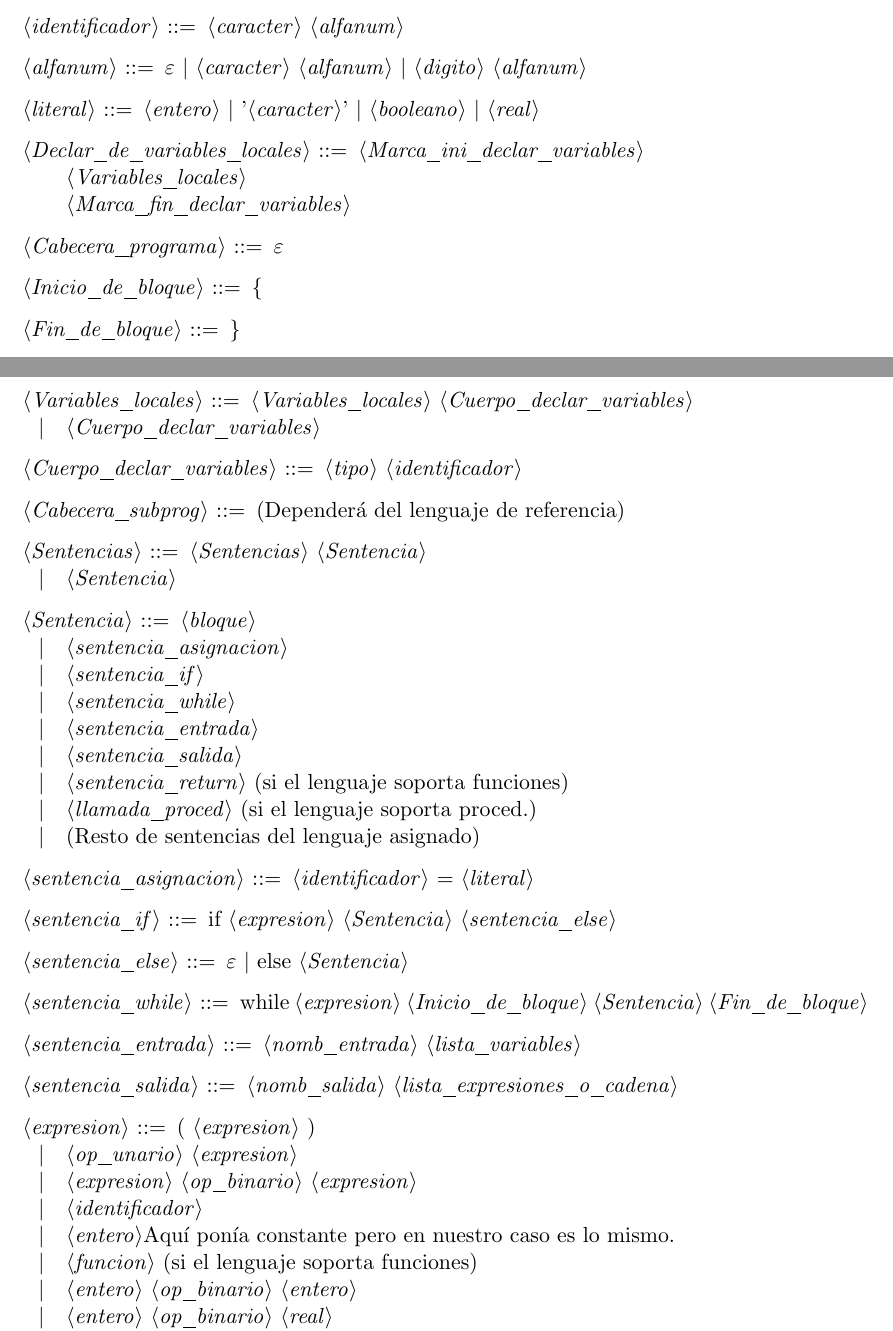
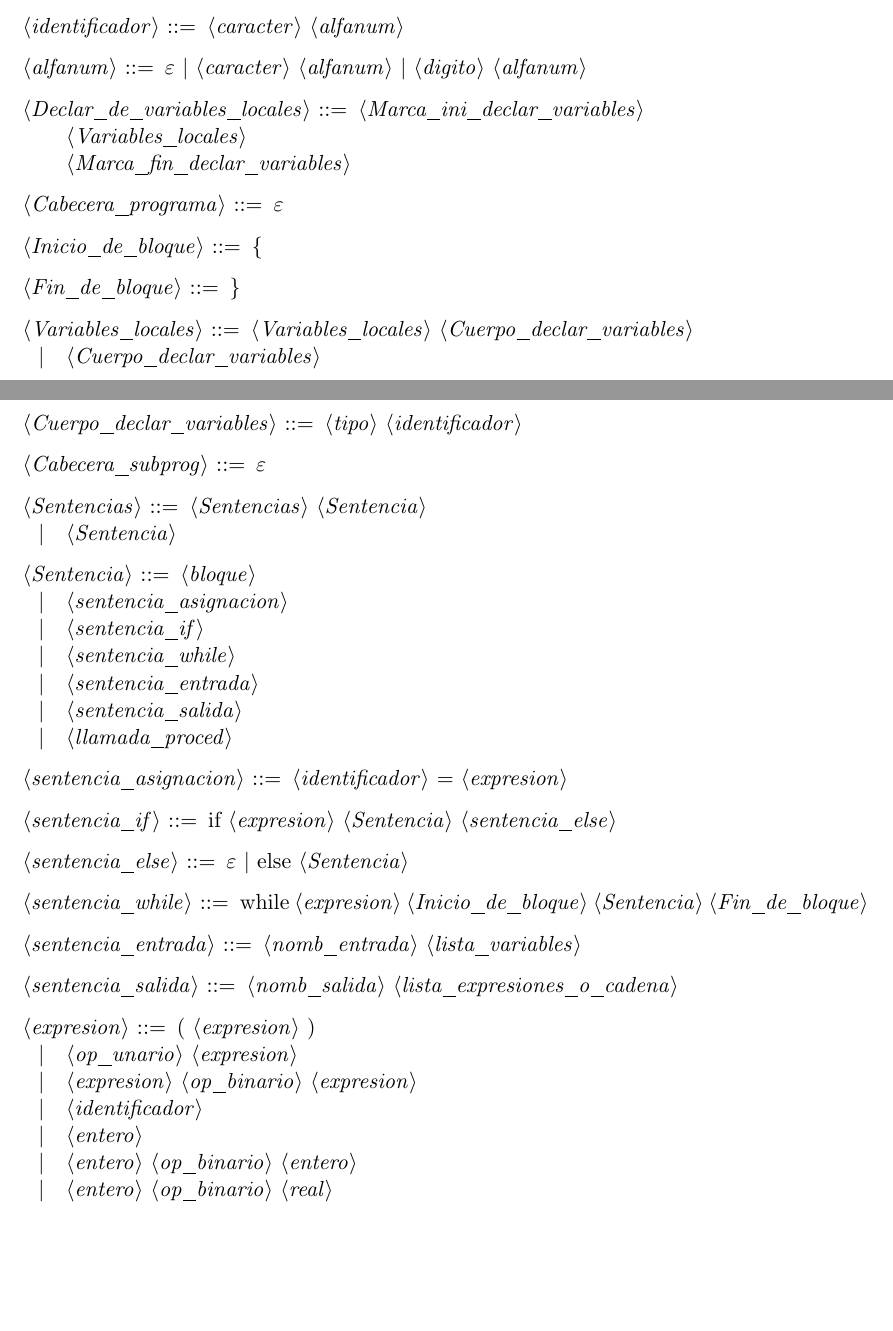
Before and after one commit to nacheteam/Procesadores-de-Lenguajes, a LaTeX document (gramatica.tex): two parts of pages 1 and 2 of 2, joined at a grey line, cut so that both start at the same text, the shorter picture padded with empty space. Compiled offline with pdfLaTeX.

Commit message:
Elimina cosas innecesarias

```diff
--- a/gramatica.tex
+++ b/gramatica.tex
@@ -48,8 +48,6 @@
 
 <alfanum> ::= $\varepsilon$ | <caracter> <alfanum> | <digito> <alfanum>
 
-<literal> ::= <entero> | '<caracter>' | <booleano> | <real>
-
 <Declar_de_variables_locales> ::= <Marca_ini_declar_variables> \\
 <Variables_locales> \\
 <Marca_fin_declar_variables>
@@ -65,7 +63,7 @@
 
 <Cuerpo_declar_variables> ::= <tipo> <identificador> %TODO
 
-<Cabecera_subprog> ::= (Dependerá del lenguaje de referencia)
+<Cabecera_subprog> ::= $\varepsilon$
 
 <Sentencias> ::= <Sentencias> <Sentencia>
 \alt <Sentencia>
@@ -76,11 +74,9 @@
 \alt <sentencia_while>
 \alt <sentencia_entrada>
 \alt <sentencia_salida>
-\alt <sentencia_return> (si el lenguaje soporta funciones)
-\alt <llamada_proced> (si el lenguaje soporta proced.)
-\alt (Resto de sentencias del lenguaje asignado)
+\alt <llamada_proced>
 
-<sentencia_asignacion> ::=  <identificador> = <literal>
+<sentencia_asignacion> ::=  <identificador> = <expresion>
 
 <sentencia_if> ::= if <expresion>
  <Sentencia> <sentencia_else>
@@ -99,8 +95,7 @@
 \alt <op_unario> <expresion>
 \alt <expresion> <op_binario> <expresion>
 \alt <identificador>
-\alt <entero>Aquí ponía constante pero en nuestro caso es lo mismo.
-\alt <funcion> (si el lenguaje soporta funciones)
+\alt <entero> % Aquí ponía constante pero en nuestro caso es lo mismo.
 \alt <entero> <op_binario> <entero>
 \alt <entero> <op_binario> <real>
 \alt <real> <op_binario> <entero>
```
